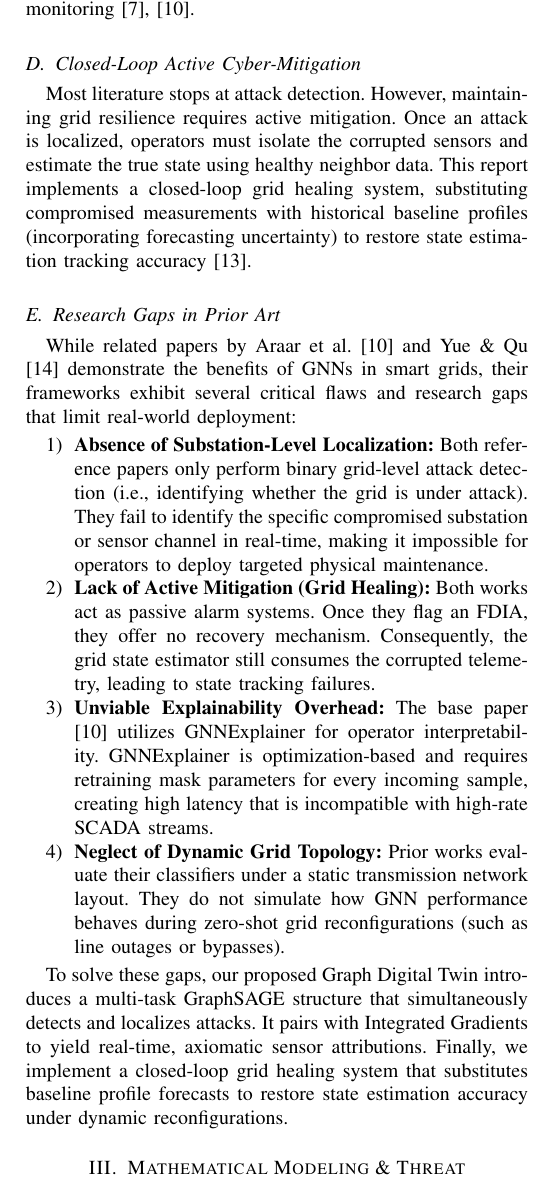
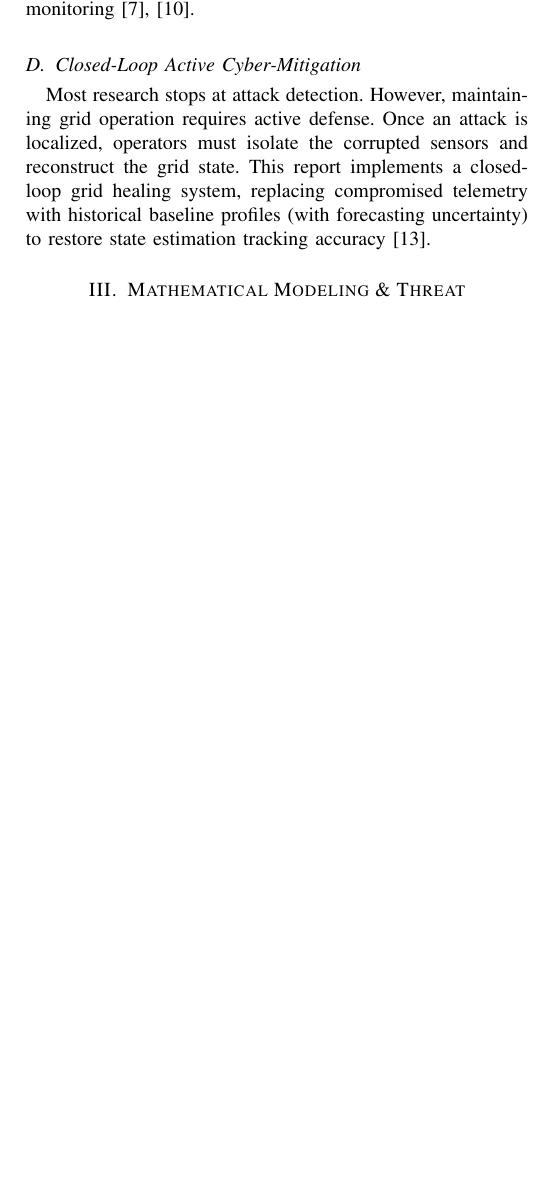
Before and after one commit to himanshu-2l/Graph-Digital-Twin-XAI-, a LaTeX paper (Smart_Grid_GDT_IEEE_Report.tex): part of one column of page 2 of 6 before the commit and part of one column of page 2 of 5 after it, cut so that both start at the same text, the shorter picture padded with empty space. Compiled offline with pdfLaTeX.

Commit message:
Revert research gaps in prior art subsection from the report file as requested

```diff
--- a/Smart_Grid_GDT_IEEE_Report.tex
+++ b/Smart_Grid_GDT_IEEE_Report.tex
@@ -60,18 +60,7 @@ Power grids are naturally structured as graphs. Graph Neural Networks (GNNs), in
 Control room operators cannot trust black-box models during emergencies. They need to understand the reasoning behind an alert before taking action. Post-hoc explainability methods like SHAP and LIME require too much computation for real-time SCADA rates. In contrast, gradient-based methods like Integrated Gradients calculate attributions in just a few forward passes, making them fast enough for real-time monitoring \cite{b7}, \cite{b10}.
 
 \subsection{Closed-Loop Active Cyber-Mitigation}
-Most literature stops at attack detection. However, maintaining grid resilience requires active mitigation. Once an attack is localized, operators must isolate the corrupted sensors and estimate the true state using healthy neighbor data. This report implements a closed-loop grid healing system, substituting compromised measurements with historical baseline profiles (incorporating forecasting uncertainty) to restore state estimation tracking accuracy \cite{b13}.
-
-\subsection{Research Gaps in Prior Art}
-While related papers by Araar et al. \cite{b10} and Yue \& Qu \cite{b14} demonstrate the benefits of GNNs in smart grids, their frameworks exhibit several critical flaws and research gaps that limit real-world deployment:
-\begin{enumerate}
-    \item \textbf{Absence of Substation-Level Localization:} Both reference papers only perform binary grid-level attack detection (i.e., identifying whether the grid is under attack). They fail to identify the specific compromised substation or sensor channel in real-time, making it impossible for operators to deploy targeted physical maintenance.
-    \item \textbf{Lack of Active Mitigation (Grid Healing):} Both works act as passive alarm systems. Once they flag an FDIA, they offer no recovery mechanism. Consequently, the grid state estimator still consumes the corrupted telemetry, leading to state tracking failures.
-    \item \textbf{Unviable Explainability Overhead:} The base paper \cite{b10} utilizes GNNExplainer for operator interpretability. GNNExplainer is optimization-based and requires retraining mask parameters for every incoming sample, creating high latency that is incompatible with high-rate SCADA streams.
-    \item \textbf{Neglect of Dynamic Grid Topology:} Prior works evaluate their classifiers under a static transmission network layout. They do not simulate how GNN performance behaves during zero-shot grid reconfigurations (such as line outages or bypasses).
-\end{enumerate}
-
-To solve these gaps, our proposed Graph Digital Twin introduces a multi-task GraphSAGE structure that simultaneously detects and localizes attacks. It pairs with Integrated Gradients to yield real-time, axiomatic sensor attributions. Finally, we implement a closed-loop grid healing system that substitutes baseline profile forecasts to restore state estimation accuracy under dynamic reconfigurations.
+Most research stops at attack detection. However, maintaining grid operation requires active defense. Once an attack is localized, operators must isolate the corrupted sensors and reconstruct the grid state. This report implements a closed-loop grid healing system, replacing compromised telemetry with historical baseline profiles (with forecasting uncertainty) to restore state estimation tracking accuracy \cite{b13}.
 
 \section{Mathematical Modeling \& Threat Formulation}
 
```
